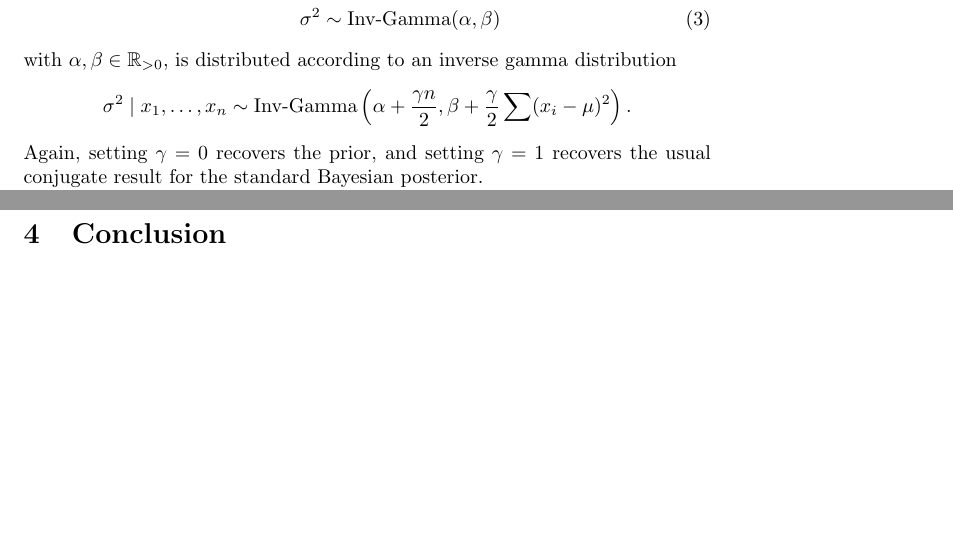
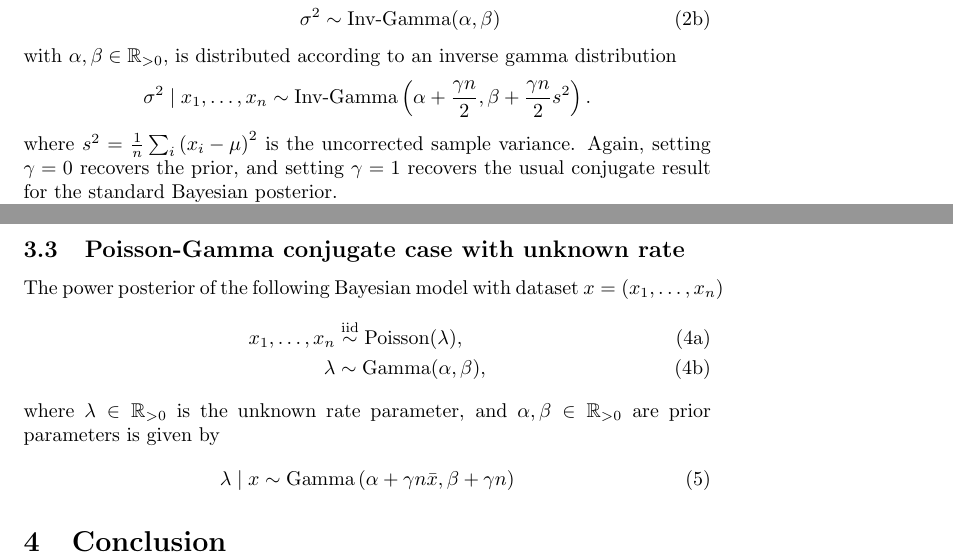
Before and after one commit to DamingoNdiwa/third_paper, a LaTeX document (main.tex): two parts of pages 3 and 4 of 4, joined at a grey line, cut so that both start at the same text, the shorter picture padded with empty space. Compiled offline with pdfLaTeX.

Commit message:
Add Poisson-Gamma conjugate case.

```diff
--- a/main.tex
+++ b/main.tex
@@ -124,13 +125,15 @@ for the following Bayesian model with dataset $x = (x_1, \ldots, x_n)$
 x_1, \ldots, x_n &\overset{\mathrm{iid}}{\sim} \mathcal{N}(m, \sigma^2), \\
 \sigma^2 &\sim \text{Inv-Gamma}(\alpha, \beta)
 \end{align}
+\end{subequations}
 with $\alpha, \beta \in \mathbb{R}_{>0}$, is distributed according to an
 inverse gamma distribution
 \begin{equation*}
-\sigma^2 \; | \; x_1, \ldots, x_n \sim \text{Inv-Gamma}\left( \alpha + \frac{\gamma n}{2}, \beta + \frac{\gamma}{2} \sum (x_i - \mu)^2 \right).
+\sigma^2 \; | \; x_1, \ldots, x_n \sim \text{Inv-Gamma}\left( \alpha + \frac{\gamma n}{2}, \beta + \frac{\gamma n}{2} s^2 \right).
 \end{equation*}
-Again, setting $\gamma = 0$ recovers the prior, and setting $\gamma = 1$
-recovers the usual conjugate result for the standard Bayesian posterior.
+where $s^2 = \frac{1}{n} \sum_{i} \left( x_i - \mu \right)^2$ is the uncorrected sample
+variance. Again, setting $\gamma = 0$ recovers the prior, and setting $\gamma =
+1$ recovers the usual conjugate result for the standard Bayesian posterior.
 
 To the best of our knowledge there is no easily computable expression for the
 Wasserstein metric between inverse gamma distributions for any value of $p$.
@@ -142,6 +145,20 @@ W_1(\mu_1, \mu_2) = \int_{\mathbb{R}} | F_1(x) - F_2(x) | \; \mathrm{d}x.
 \end{equation}
 
 
+\subsection{Poisson-Gamma conjugate case with unknown rate}
+The power posterior of the following Bayesian model with dataset $x = (x_1, \ldots,
+x_n)$
+\begin{subequations}
+\begin{align}
+x_1, \ldots, x_n &\overset{\mathrm{iid}}{\sim} \text{Poisson}(\lambda), \\
+\lambda &\sim \text{Gamma}(\alpha, \beta),
+\end{align}
+\end{subequations}
+where $\lambda \in \mathbb{R}_{>0}$ is the unknown rate parameter, and $\alpha,
+\beta \in \mathbb{R}_{>0}$ are prior parameters is given by
+\begin{equation}
+\lambda \; | \; x \sim \text{Gamma} \left( \alpha + \gamma n \bar{x}, \beta + \gamma n \right)
+\end{equation}
 
 \section{Conclusion}
 
```
Also changed, not shown: main.tex (3 more changed lines).
